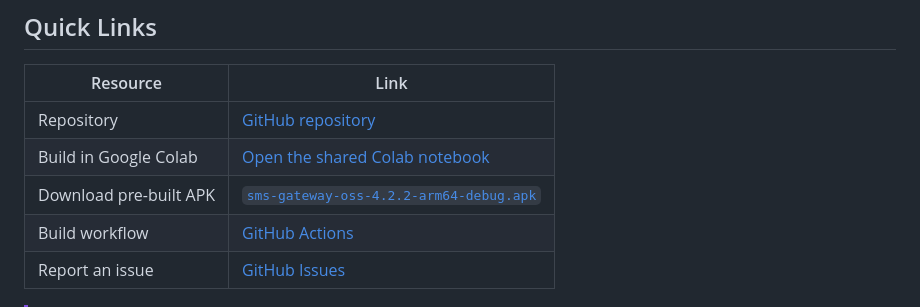
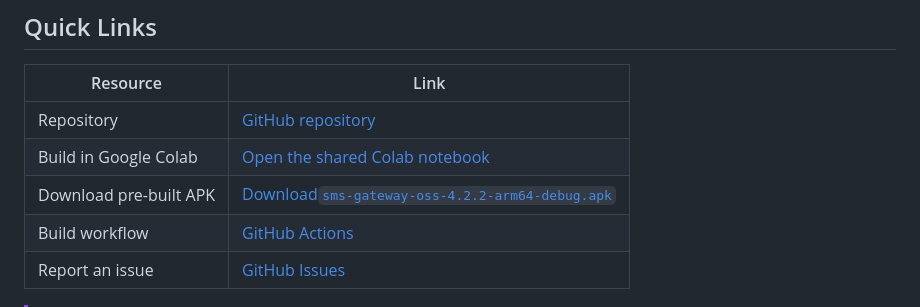
Before and after one commit to shashidharganeshg/pocket-sms-relay, a Markdown page: README.md, the part around the change. Rendered like a GitHub page.

Commit message:
Fix download link formatting in README.md

```diff
--- a/README.md
+++ b/README.md
@@ -21,7 +21,7 @@ The application includes a local WebView dashboard for controlling a Pinggy reve
 |---|---|
 | Repository | [GitHub repository](https://github.com/shashidharganeshg/pocket-sms-relay) |
 | Build in Google Colab | [Open the shared Colab notebook](https://colab.research.google.com/drive/135Cq4zEj80v9EF192VilD-D2rxyEN8AU?usp=sharing) |
-| Download pre-built APK | [`sms-gateway-oss-4.2.2-arm64-debug.apk`]([https://github.com/shashidharganeshg/pocket-sms-relay/raw/refs/heads/main/apk/](https://github.com/shashidharganeshg/pocket-sms-relay/tree/main/raw/refs/heads/main/apk/sms-gateway-oss-4.2.2-arm64-debug.apk)) |
+| Download pre-built APK | [Download`sms-gateway-oss-4.2.2-arm64-debug.apk`]([https://github.com/shashidharganeshg/pocket-sms-relay/raw/refs/heads/main/apk/](https://github.com/shashidharganeshg/pocket-sms-relay/tree/main/raw/refs/heads/main/apk/sms-gateway-oss-4.2.2-arm64-debug.apk)) |
 | Build workflow | [GitHub Actions](https://github.com/shashidharganeshg/pocket-sms-relay/actions/workflows/android-debug.yml) |
 | Report an issue | [GitHub Issues](https://github.com/shashidharganeshg/pocket-sms-relay/issues) |
 
```
